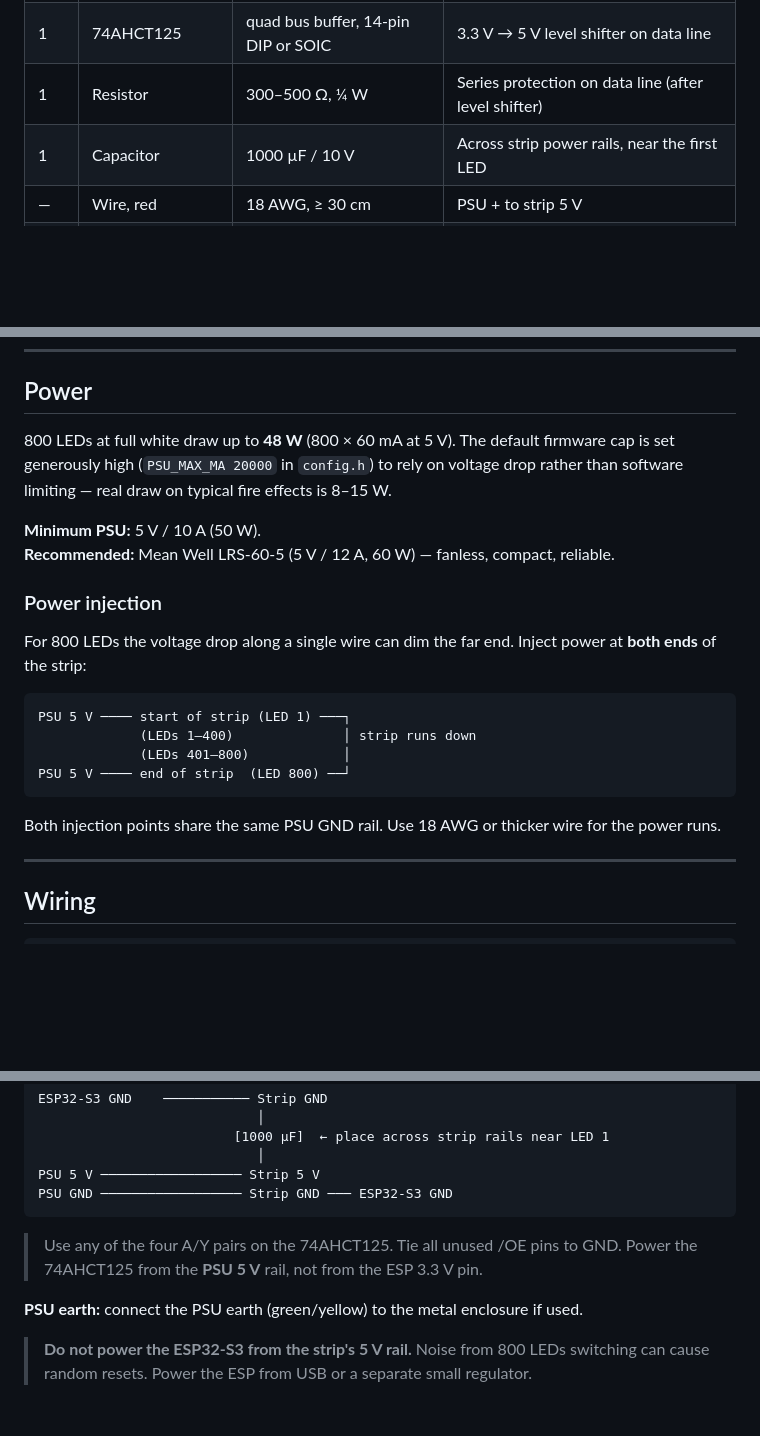
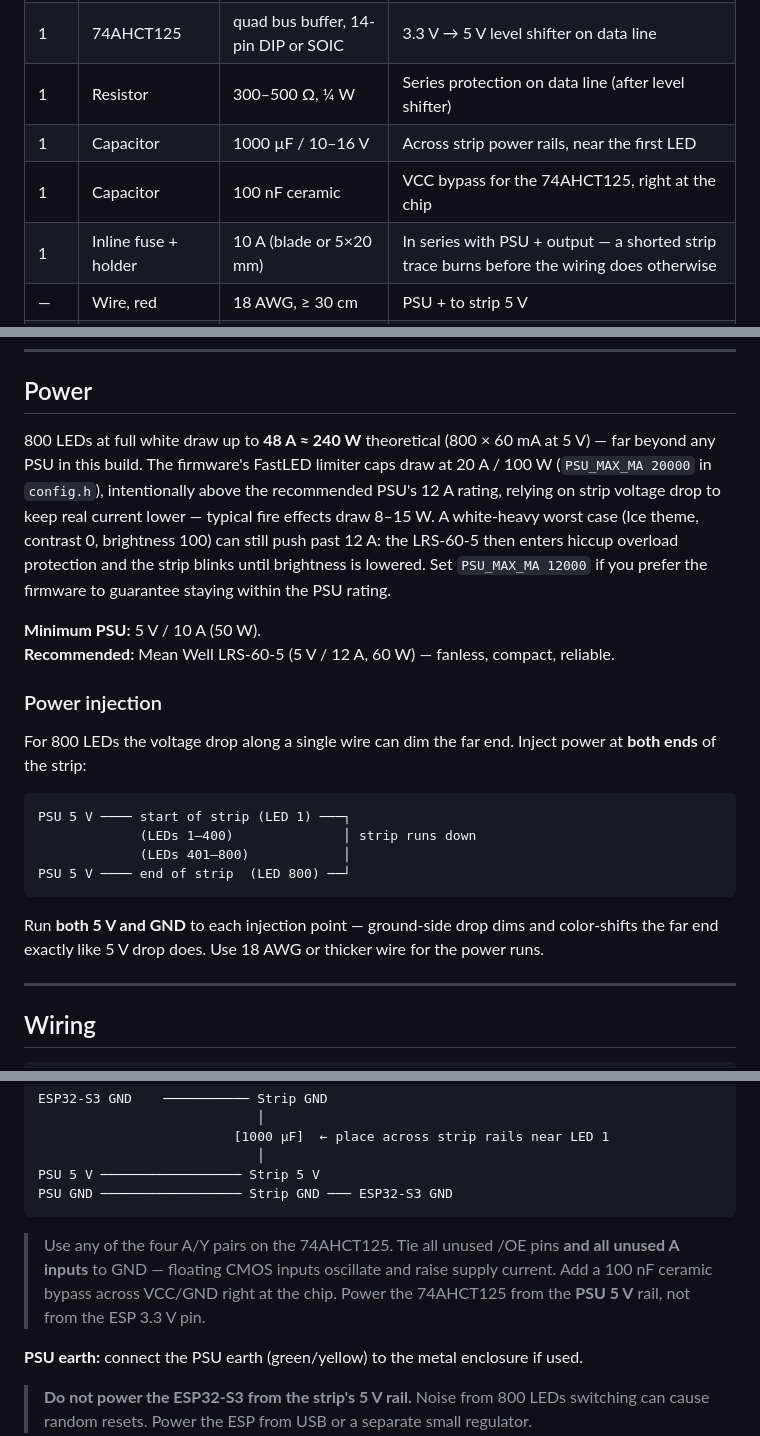
Before and after one commit to MaksimShchuplov/firelamp, a Markdown page: HARDWARE.md, 3 parts joined by grey strips. Drawn GitHub-style; blank space fills up the shorter version.

Commit message:
HARDWARE.md: fix 5x power math error, close electrical review gaps
Review findings from an electrical/assembly pass:

- Power section claimed 800 LEDs at full white draw "48 W (800 x 60 mA at
  5 V)" — 800 x 60 mA is 48 A, i.e. ~240 W. The 5x understatement hid why
  the FastLED cap and PSU sizing matter. Rewritten with honest numbers,
  the LRS-60-5 hiccup-overload failure mode for white-heavy themes, and
  the PSU_MAX_MA 12000 option for guaranteed in-rating operation.
- Power injection now says to run BOTH 5 V and GND to each injection
  point — ground drop dims the far end exactly like 5 V drop.
- BOM: added inline 10 A fuse on the PSU + output (a shorted strip trace
  otherwise burns before anything opens the circuit) and a 100 nF VCC
  bypass for the 74AHCT125.
- 74AHCT125: unused A inputs must be grounded, not just /OE — floating
  CMOS inputs oscillate; wiring note, assembly step 3, and pin table
  updated.
- Troubleshooting told builders to put the series resistor "near the
  ESP" while step 3 says near the strip DIN pad; aligned to step 3.
- 1000 uF cap spec widened to 10-16 V.

Co-Authored-By: Claude Fable 5 <noreply@anthropic.com>
Claude-Session: https://claude.ai/code/session_01Bpojo7isHvZKsauNMURoDu

````diff
--- a/HARDWARE.md
+++ b/HARDWARE.md
@@ -9,7 +9,9 @@
 | 1 | 5 V PSU | ≥ 10 A (50 W) | Mean Well LRS-60-5 (12 A) recommended |
 | 1 | 74AHCT125 | quad bus buffer, 14-pin DIP or SOIC | 3.3 V → 5 V level shifter on data line |
 | 1 | Resistor | 300–500 Ω, ¼ W | Series protection on data line (after level shifter) |
-| 1 | Capacitor | 1000 µF / 10 V | Across strip power rails, near the first LED |
+| 1 | Capacitor | 1000 µF / 10–16 V | Across strip power rails, near the first LED |
+| 1 | Capacitor | 100 nF ceramic | VCC bypass for the 74AHCT125, right at the chip |
+| 1 | Inline fuse + holder | 10 A (blade or 5×20 mm) | In series with PSU + output — a shorted strip trace burns before the wiring does otherwise |
 | — | Wire, red | 18 AWG, ≥ 30 cm | PSU + to strip 5 V |
 | — | Wire, black | 18 AWG, ≥ 30 cm | PSU GND to strip GND and ESP GND |
 | — | Wire, any color | 24 AWG, ≥ 30 cm | Data line (ESP GPIO 5 → 74AHCT125 → strip DIN) |
@@ -22,7 +24,7 @@
 
 ## Power
 
-800 LEDs at full white draw up to **48 W** (800 × 60 mA at 5 V). The default firmware cap is set generously high (`PSU_MAX_MA 20000` in `config.h`) to rely on voltage drop rather than software limiting — real draw on typical fire effects is 8–15 W.
+800 LEDs at full white draw up to **48 A ≈ 240 W** theoretical (800 × 60 mA at 5 V) — far beyond any PSU in this build. The firmware's FastLED limiter caps draw at 20 A / 100 W (`PSU_MAX_MA 20000` in `config.h`), intentionally above the recommended PSU's 12 A rating, relying on strip voltage drop to keep real current lower — typical fire effects draw 8–15 W. A white-heavy worst case (Ice theme, contrast 0, brightness 100) can still push past 12 A: the LRS-60-5 then enters hiccup overload protection and the strip blinks until brightness is lowered. Set `PSU_MAX_MA 12000` if you prefer the firmware to guarantee staying within the PSU rating.
 
 **Minimum PSU:** 5 V / 10 A (50 W).
 **Recommended:** Mean Well LRS-60-5 (5 V / 12 A, 60 W) — fanless, compact, reliable.
@@ -38,7 +40,7 @@ PSU 5 V ──── start of strip (LED 1) ───┐
 PSU 5 V ──── end of strip  (LED 800) ──┘
 ```
 
-Both injection points share the same PSU GND rail. Use 18 AWG or thicker wire for the power runs.
+Run **both 5 V and GND** to each injection point — ground-side drop dims and color-shifts the far end exactly like 5 V drop does. Use 18 AWG or thicker wire for the power runs.
 
 ---
 
@@ -60,7 +62,7 @@ PSU 5 V ────────────────── Strip 5 V
 PSU GND ────────────────── Strip GND ─── ESP32-S3 GND
 ```
 
-> Use any of the four A/Y pairs on the 74AHCT125. Tie all unused /OE pins to GND. Power the 74AHCT125 from the **PSU 5 V** rail, not from the ESP 3.3 V pin.
+> Use any of the four A/Y pairs on the 74AHCT125. Tie all unused /OE pins **and all unused A inputs** to GND — floating CMOS inputs oscillate and raise supply current. Add a 100 nF ceramic bypass across VCC/GND right at the chip. Power the 74AHCT125 from the **PSU 5 V** rail, not from the ESP 3.3 V pin.
 
 **PSU earth:** connect the PSU earth (green/yellow) to the metal enclosure if used.
 
````
Also changed, not shown: other parts of HARDWARE.md (+3 -3 lines).
